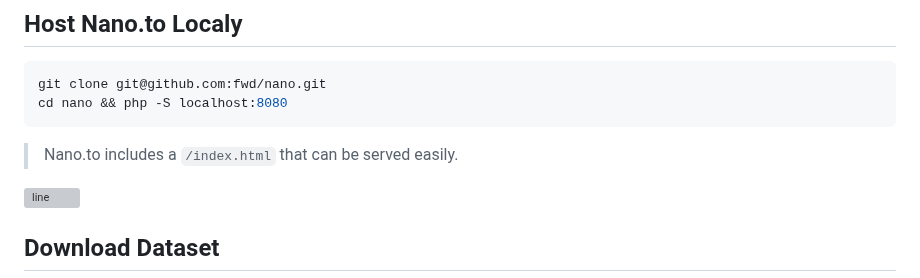
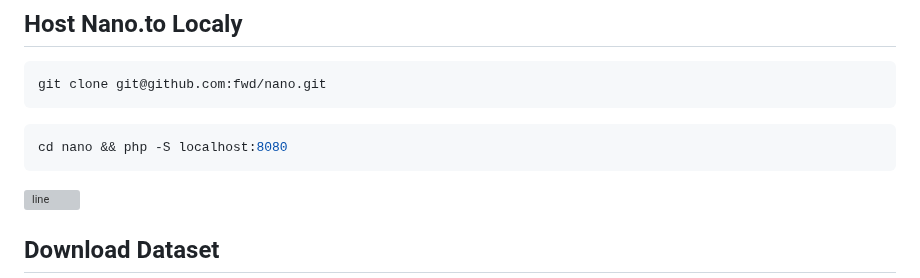
Before and after one commit to fwd/nano-to, a Markdown page: readme.md, the part around the change. GitHub-like rendering; grey boxes are pictures that could not be loaded.

````diff
--- a/readme.md
+++ b/readme.md
@@ -117,10 +117,10 @@ GET: https://nano.to?search=nano_1bank1q3q7x8rim...r51qsdkm8g45
 
 ```bash
 git clone git@github.com:fwd/nano.git
+```
+```bash
 cd nano && php -S localhost:8080
 ```
-
-> Nano.to includes a ```/index.html``` that can be served easily.
 
 ![line](https://github.com/fwd/n2/raw/master/.github/line.png)
 
````
